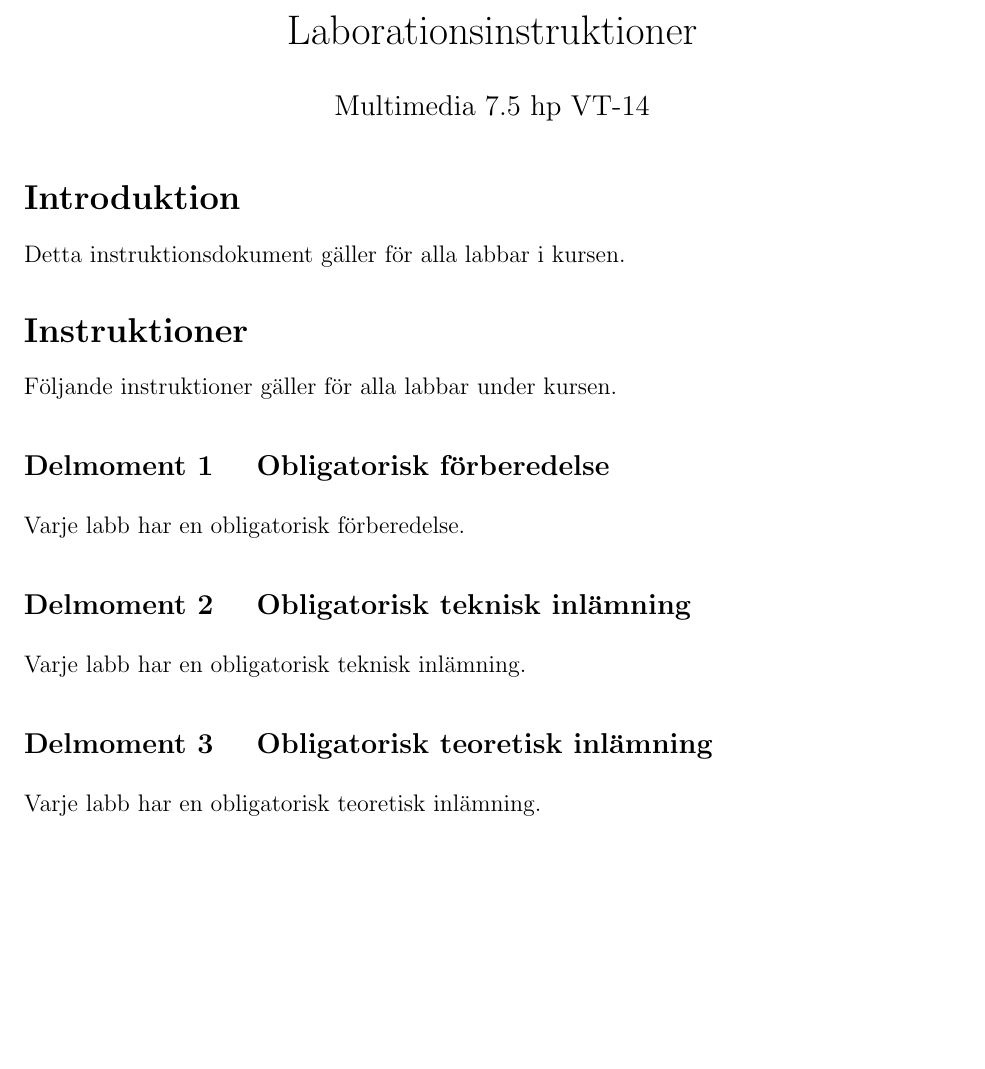
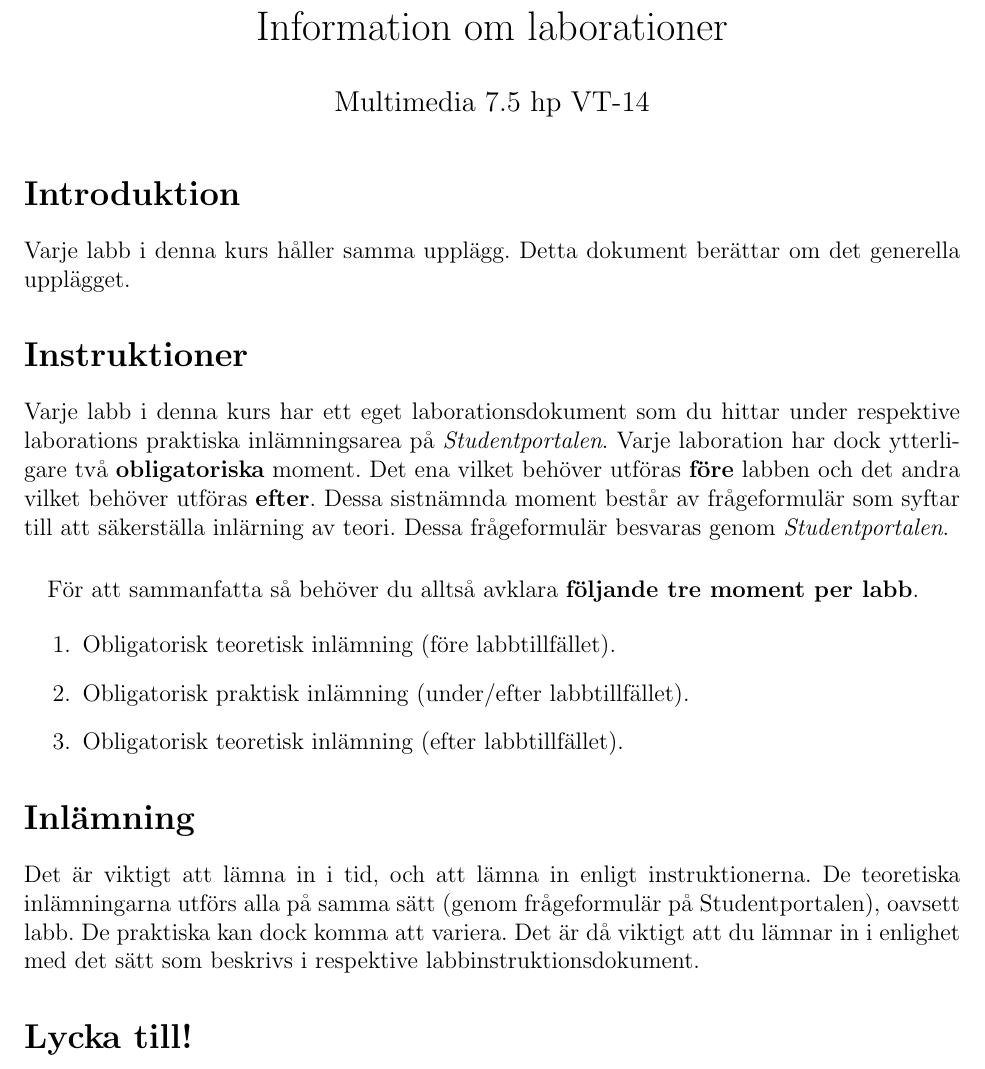
Before and after one commit to chrokh/multimedia-labs, a LaTeX document (0-instructions/0-instructions.tex): part of the page, cut at the place of the change, the shorter picture padded with empty space. Compiled offline with pdfLaTeX.

Commit message:
Rewrite initial instructions to make them more clear

```diff
--- a/0-instructions/0-instructions.tex
+++ b/0-instructions/0-instructions.tex
@@ -69,7 +69,7 @@
   breakatwhitespace,
 }
 
-\title{ Laborationsinstruktioner }
+\title{ Information om laborationer }
 
 \author{ Multimedia 7.5 hp VT-14 }
 \begin{document}
@@ -80,20 +80,24 @@
 
 
 \section{Introduktion}
-Detta instruktionsdokument gäller för alla labbar i kursen.
+Varje labb i denna kurs håller samma upplägg. Detta dokument berättar om det generella upplägget.
 
 \section{Instruktioner}
-Följande instruktioner gäller för alla labbar under kursen.
+Varje labb i denna kurs har ett eget laborationsdokument som du hittar under respektive laborations praktiska inlämningsarea på \emph{Studentportalen}. Varje laboration har dock ytterligare två \textbf{obligatoriska} moment. Det ena vilket behöver utföras \textbf{före} labben och det andra vilket behöver utföras \textbf{efter}. Dessa sistnämnda moment består av frågeformulär som syftar till att säkerställa inlärning av teori. Dessa frågeformulär besvaras genom \emph{Studentportalen}.
 
-  \task{ Obligatorisk förberedelse }
-    Varje labb har en obligatorisk förberedelse.
+  \paragraph{}
+  För att sammanfatta så behöver du alltså avklara \textbf{följande tre moment per labb}.
 
-  \task{ Obligatorisk teknisk inlämning }
-    Varje labb har en obligatorisk teknisk inlämning.
+  \begin{enumerate}
+    \item Obligatorisk teoretisk inlämning (före labbtillfället).
+    \item Obligatorisk praktisk inlämning (under/efter labbtillfället).
+    \item Obligatorisk teoretisk inlämning (efter labbtillfället).
+  \end{enumerate}
 
-  \task{ Obligatorisk teoretisk inlämning }
-    Varje labb har en obligatorisk teoretisk inlämning.
+\section{Inlämning}
+Det är viktigt att lämna in i tid, och att lämna in enligt instruktionerna. De teoretiska inlämningarna utförs alla på samma sätt (genom frågeformulär på Studentportalen), oavsett labb. De praktiska kan dock komma att variera. Det är då viktigt att du lämnar in i enlighet med det sätt som beskrivs i respektive labbinstruktionsdokument.
 
+\section{Lycka till!}
 
 
 \end{document}
```
